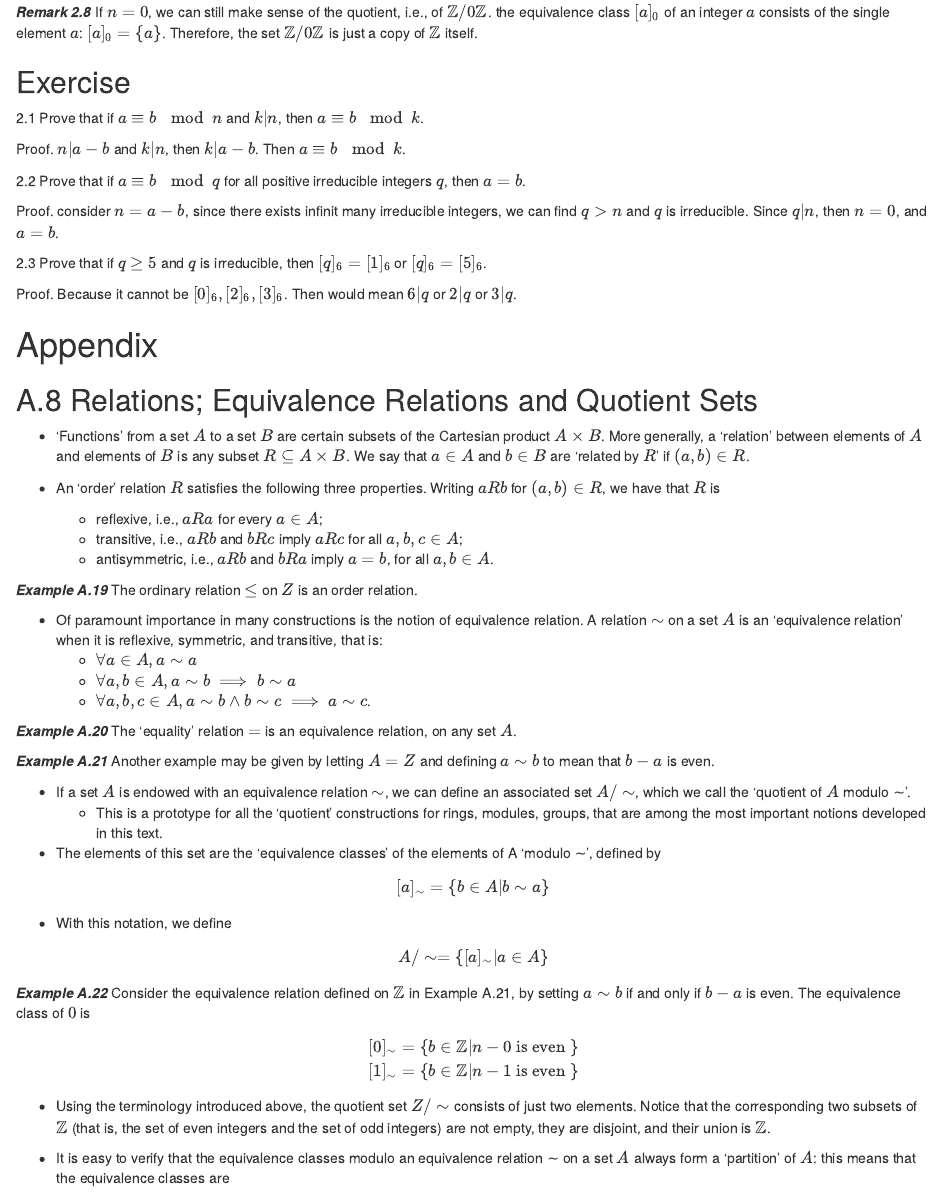
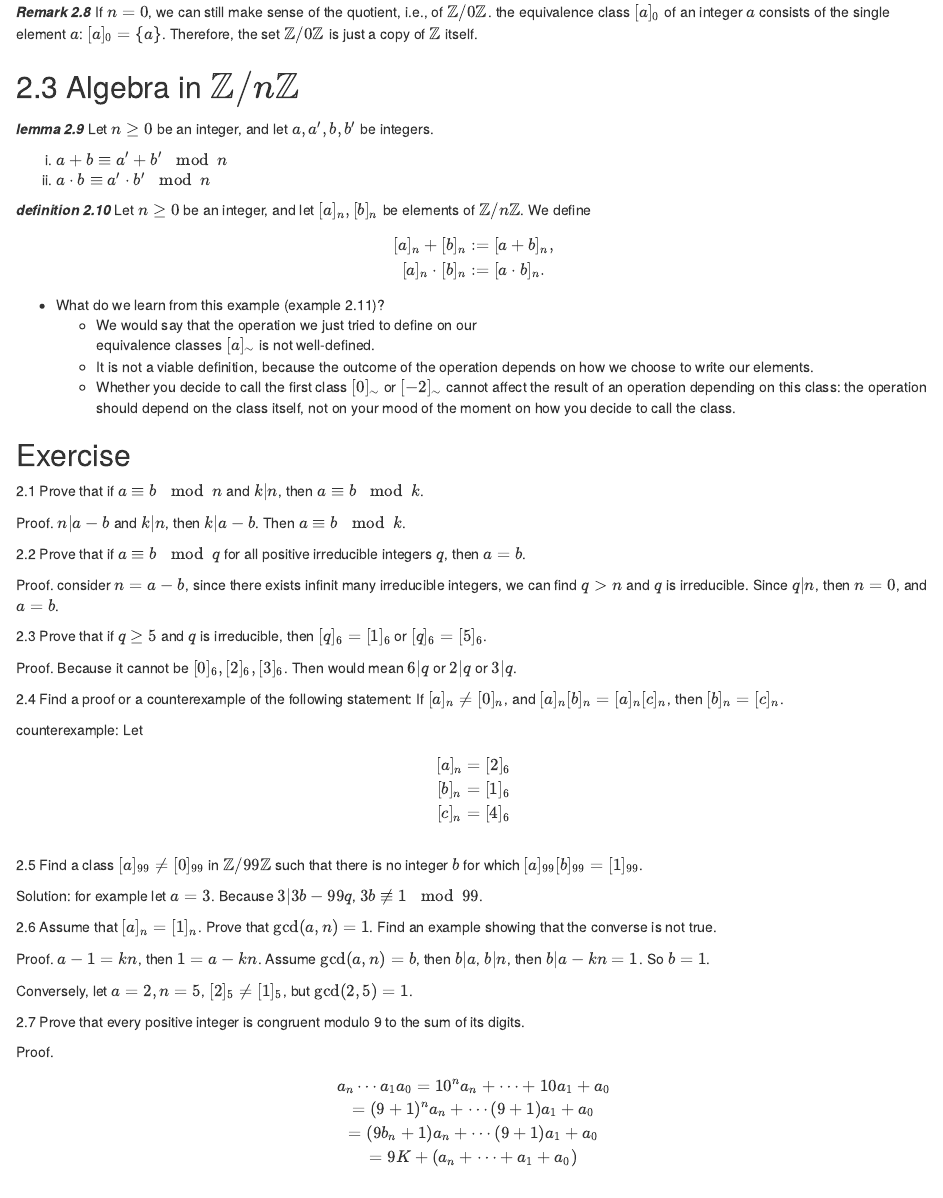
Before and after one commit to eroicaleo/eroicaleo.github.io, an R Markdown document (Notes-on-Algebra-Notes-from-the-Underground.Rmd): the page in a window 1100 px wide, from 5220 px down before the commit and from 5240 px down after it, so that both start at the same text. Rendered offline with R 4.5, knitr and Pandoc, with nearby package versions.

Commit message:
UG Section 2.3 ex 2.4 - 2.7

```diff
--- a/Notes-on-Algebra-Notes-from-the-Underground.Rmd
+++ b/Notes-on-Algebra-Notes-from-the-Underground.Rmd
@@ -332,6 +332,32 @@ Then we have $i = j$.
 an integer $a$ consists of the single element $a$: $[a]_0 = \{a\}$.
 Therefore, the set $\mathbb{Z}/0\mathbb{Z}$ is just a copy of $\mathbb{Z}$ itself.
 
+## 2.3 Algebra in $\mathbb{Z}/n\mathbb{Z}$
+
+***lemma 2.9*** Let $n ≥ 0$ be an integer, and let $a, a', b, b'$ be integers.
+
+(i) $a+b \equiv a'+b' \mod n$
+(ii) $a\cdot b \equiv a' \cdot b' \mod n$
+
+***definition 2.10*** Let $n ≥ 0$ be an integer, and let $[a]_n, [b]_n$ be elements of $\mathbb{Z}/n\mathbb{Z}$. We define
+
+$$
+[a]_n + [b]_n := [a + b]_n , \\
+[a]_n · [b]_n := [a · b]_n .
+$$
+
+* What do we learn from this example (example 2.11)?
+    * We would say that the operation we just tried to define on our
+    equivalence classes $[a]_∼$ is not well-defined.
+    * It is not a viable
+    definition, because the outcome of the operation depends on how we choose
+    to write our elements.
+    * Whether you decide to call the first class
+    $[0]_∼$ or $[−2]_∼$ cannot affect the result of an
+    operation depending on this class: the operation should depend on the
+    class itself, not on your mood of the moment on how you decide to call
+    the class.
+
 ## Exercise
 
 2.1 Prove that if $a ≡ b \mod n$ and $k | n$, then $a ≡ b \mod k$.
@@ -347,6 +373,41 @@ $n = 0$, and $a = b$.
 
 Proof. Because it cannot be $[0]_6, [2]_6, [3]_6$. Then would mean $6 | q$
 or $2 | q$ or $3 | q$.
+
+2.4  Find a proof or a counterexample of the following statement: If
+$[a]_n \ne [0]_n$, and
+$[a]_n[b]_n = [a]_n[c]_n$, then $[b]_n = [c]_n$.
+
+counterexample: Let
+$$
+[a]_n = [2]_6 \\
+[b]_n = [1]_6 \\
+[c]_n = [4]_6 \\
+$$
+
+2.5 Find a class $[a]_{99} \ne [0]_{99}$ in $\mathbb{Z}/99\mathbb{Z}$ such that there is no integer $b$ for which
+$[a]_{99}[b]_{99} = [1]_{99}$.
+
+Solution: for example let $a = 3$. Because $3 | 3b - 99q$, $3b \not\equiv 1 \mod 99$.
+
+2.6 Assume that $[a]_n = [1]_n$. Prove that $\gcd(a, n) = 1$.
+Find an example showing that the converse is not true.
+
+Proof. $a - 1 = kn$, then $1 = a - kn$. Assume $\gcd(a, n) = b$,
+then $b | a$, $b | n$, then $b | a - kn = 1$. So $b = 1$.
+
+Conversely, let $a = 2, n = 5$, $[2]_5 \ne [1]_5$, but $\gcd(2,5) = 1$.
+
+2.7 Prove that every positive integer is congruent modulo 9 to the sum of its digits.
+
+Proof.
+
+$$
+a_n\cdots a_1 a_0 = 10^na_n + \cdots + 10 a_1 + a_0 \\
+= (9+1)^na_n + \cdots (9+1)a_1 + a_0 \\
+= (9b_n+1)a_n + \cdots (9+1)a_1 + a_0 \\
+= 9K + (a_n + \dots + a_1 + a_0)
+$$
 
 # Appendix
 
```
